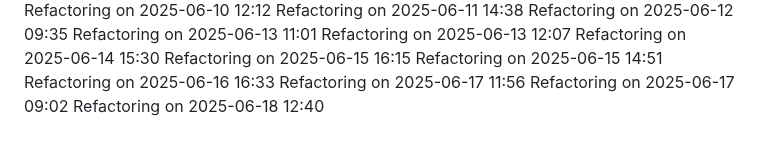
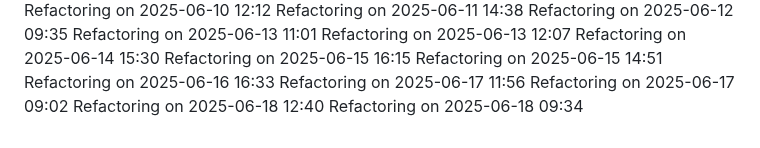
Before and after one commit to IT25101985/medical-appointment-system-project, a Markdown page: COMPLETE_GUIDE.md, the part around the change. Drawn GitHub-style.

Commit message:
Update project logs for 2025-06-18

```diff
--- a/COMPLETE_GUIDE.md
+++ b/COMPLETE_GUIDE.md
@@ -850,3 +850,4 @@ Refactoring on 2025-06-16 16:33
 Refactoring on 2025-06-17 11:56
 Refactoring on 2025-06-17 09:02
 Refactoring on 2025-06-18 12:40
+Refactoring on 2025-06-18 09:34
```
